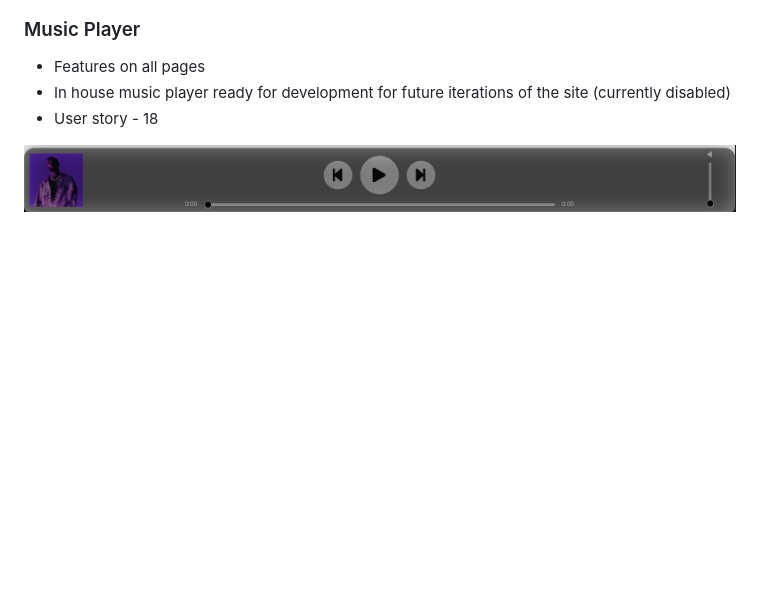
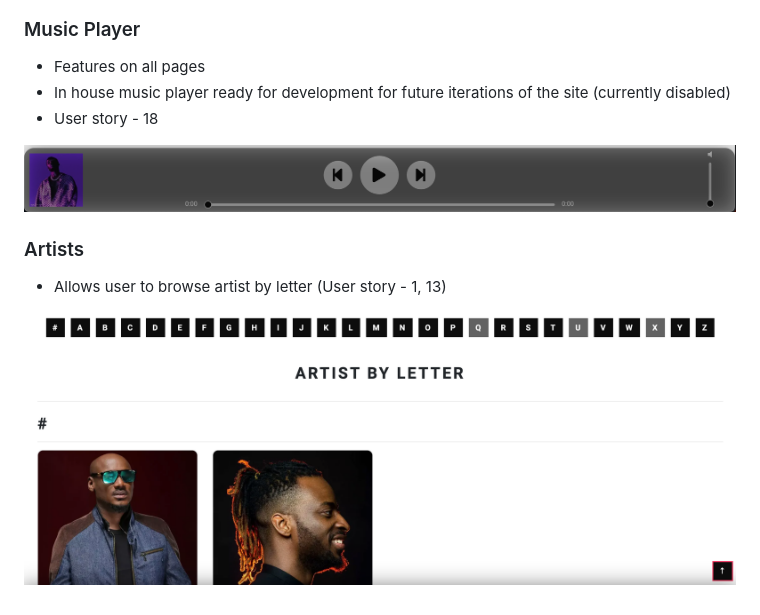
Before and after one commit to ofemiashiru/CI_MS1_ABL, a Markdown page: README.md, the part around the change. Rendered like a GitHub page; blank space fills up the shorter version.

Commit message:
readme: add artist to features section

```diff
--- a/README.md
+++ b/README.md
@@ -242,3 +242,8 @@ The website consists of 6 main pages:
 - User story - 18
 
 ![Music Player](docs/features/feature-music-player.png)
+
+### Artists
+- Allows user to browse artist by letter (User story - 1, 13)
+
+![Artists](docs/features/feature-artist-page.png)
```
